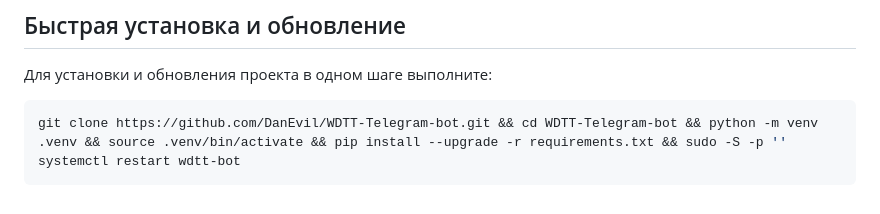
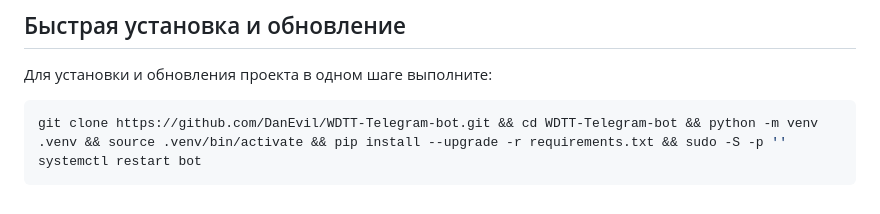
Before and after one commit to DanEvil/WDTT-Telegram-bot, a Markdown page: README.md, the part around the change. GitHub-like rendering.

Commit message:
Fix systemd service name in rapid install section

````diff
--- a/README.md
+++ b/README.md
@@ -218,5 +218,5 @@ BRANCH=dev SERVICE=bot ./update.sh
 Для установки и обновления проекта в одном шаге выполните:
 
 ```bash
-git clone https://github.com/DanEvil/WDTT-Telegram-bot.git && cd WDTT-Telegram-bot && python -m venv .venv && source .venv/bin/activate && pip install --upgrade -r requirements.txt && sudo -S -p '' systemctl restart wdtt-bot
+git clone https://github.com/DanEvil/WDTT-Telegram-bot.git && cd WDTT-Telegram-bot && python -m venv .venv && source .venv/bin/activate && pip install --upgrade -r requirements.txt && sudo -S -p '' systemctl restart bot
 ```
````
